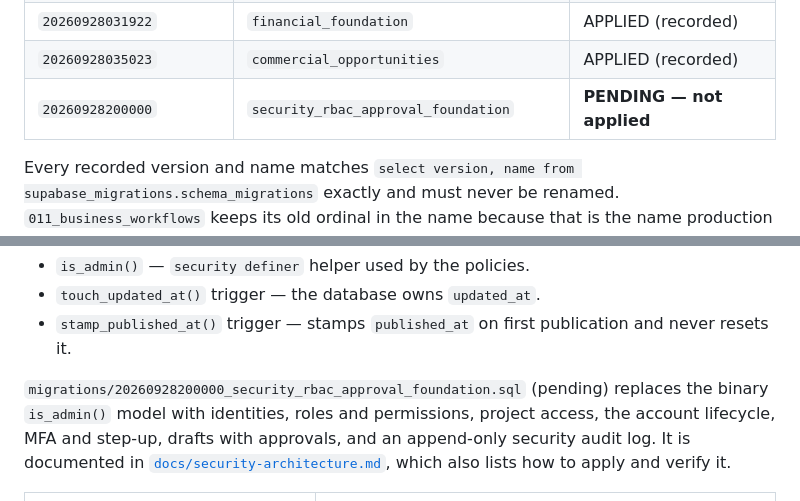
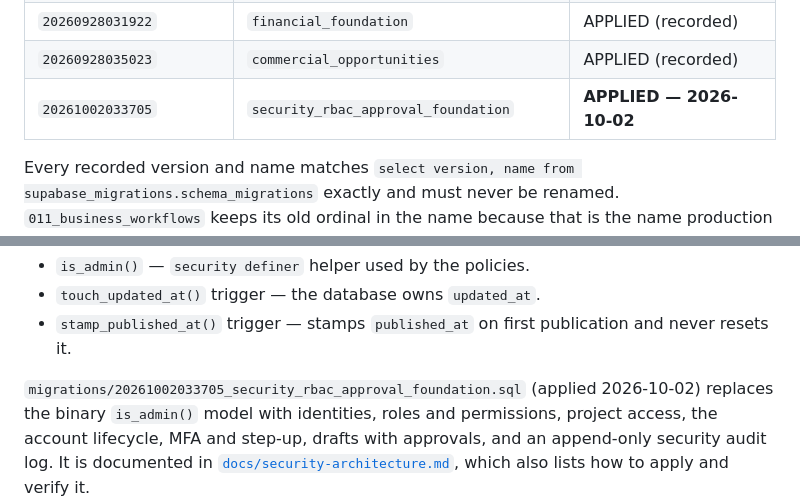
Before and after one commit to Pedruzz30/SpaceUnderground, a Markdown page: supabase/README.md, 2 parts joined by grey strips. GitHub-like rendering.

Commit message:
docs(db): record applied security migration

```diff
--- a/supabase/README.md
+++ b/supabase/README.md
@@ -32,7 +32,7 @@ so older notes and commits stay easy to follow.
 | `20260928013040` | `clients_post_review_hardening` | APPLIED (recorded) |
 | `20260928031922` | `financial_foundation` | APPLIED (recorded) |
 | `20260928035023` | `commercial_opportunities` | APPLIED (recorded) |
-| `20260928200000` | `security_rbac_approval_foundation` | **PENDING — not applied** |
+| `20261002033705` | `security_rbac_approval_foundation` | **APPLIED — 2026-10-02** |
 
 Every recorded version and name matches
 `select version, name from supabase_migrations.schema_migrations` exactly and
@@ -191,7 +191,7 @@ Plus:
 - `touch_updated_at()` trigger — the database owns `updated_at`.
 - `stamp_published_at()` trigger — stamps `published_at` on first publication and never resets it.
 
-`migrations/20260928200000_security_rbac_approval_foundation.sql` (pending)
+`migrations/20261002033705_security_rbac_approval_foundation.sql` (applied 2026-10-02)
 replaces the binary `is_admin()` model with identities, roles and
 permissions, project access, the account lifecycle, MFA and step-up, drafts
 with approvals, and an append-only security audit log. It is documented in
```
